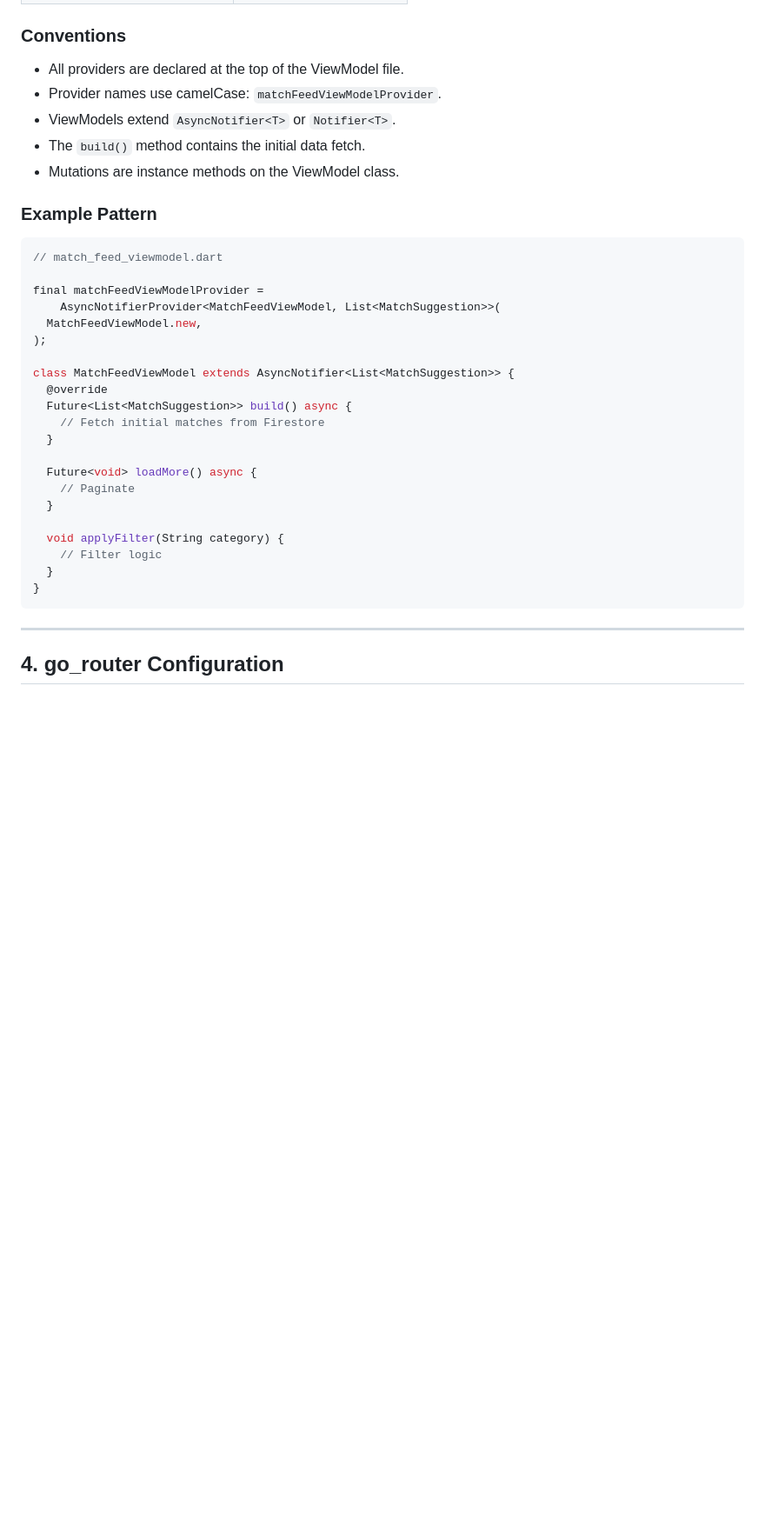
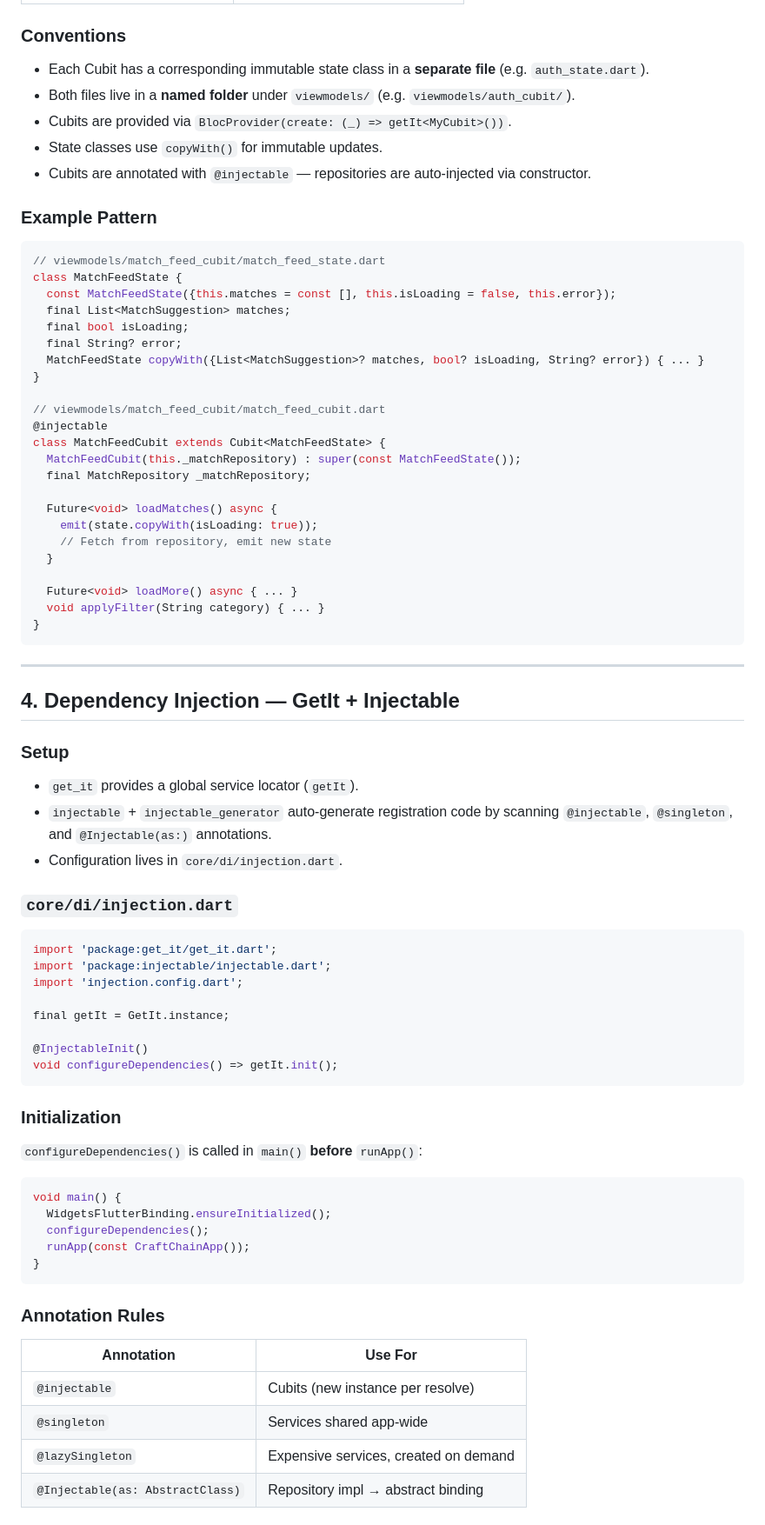
Before and after one commit to Osamamsm/Craft-Chain, a Markdown page: .specify/plan.md, the part around one of its changes. Shown at 87% size. GitHub-like rendering; blank space fills up the shorter version.

Commit message:
modify the plan to use cubit instead of riverpod , include dependency injection with getit and injectable

````diff
--- a/.specify/plan.md
+++ b/.specify/plan.md
@@ -171,38 +186,81 @@ View ← (state update) ← ViewModel ← Repository ← Firestore
 
 ### Conventions
 
-- All providers are declared at the top of the ViewModel file.
-- Provider names use camelCase: `matchFeedViewModelProvider`.
-- ViewModels extend `AsyncNotifier<T>` or `Notifier<T>`.
-- The `build()` method contains the initial data fetch.
-- Mutations are instance methods on the ViewModel class.
+- Each Cubit has a corresponding immutable state class in a **separate file** (e.g. `auth_state.dart`).
+- Both files live in a **named folder** under `viewmodels/` (e.g. `viewmodels/auth_cubit/`).
+- Cubits are provided via `BlocProvider(create: (_) => getIt<MyCubit>())`.
+- State classes use `copyWith()` for immutable updates.
+- Cubits are annotated with `@injectable` — repositories are auto-injected via constructor.
 
 ### Example Pattern
 
 ```dart
-// match_feed_viewmodel.dart
+// viewmodels/match_feed_cubit/match_feed_state.dart
+class MatchFeedState {
+  const MatchFeedState({this.matches = const [], this.isLoading = false, this.error});
+  final List<MatchSuggestion> matches;
+  final bool isLoading;
+  final String? error;
+  MatchFeedState copyWith({List<MatchSuggestion>? matches, bool? isLoading, String? error}) { ... }
+}
 
-final matchFeedViewModelProvider =
-    AsyncNotifierProvider<MatchFeedViewModel, List<MatchSuggestion>>(
-  MatchFeedViewModel.new,
-);
+// viewmodels/match_feed_cubit/match_feed_cubit.dart
+@injectable
+class MatchFeedCubit extends Cubit<MatchFeedState> {
+  MatchFeedCubit(this._matchRepository) : super(const MatchFeedState());
+  final MatchRepository _matchRepository;
 
-class MatchFeedViewModel extends AsyncNotifier<List<MatchSuggestion>> {
-  @override
-  Future<List<MatchSuggestion>> build() async {
-    // Fetch initial matches from Firestore
+  Future<void> loadMatches() async {
+    emit(state.copyWith(isLoading: true));
+    // Fetch from repository, emit new state
   }
 
-  Future<void> loadMore() async {
-    // Paginate
-  }
-
-  void applyFilter(String category) {
-    // Filter logic
-  }
+  Future<void> loadMore() async { ... }
+  void applyFilter(String category) { ... }
 }
 ```
 
 ---
 
-## 4. go_router Configuration
+## 4. Dependency Injection — GetIt + Injectable
+
+### Setup
+
+- `get_it` provides a global service locator (`getIt`).
+- `injectable` + `injectable_generator` auto-generate registration code by scanning `@injectable`, `@singleton`, and `@Injectable(as:)` annotations.
+- Configuration lives in `core/di/injection.dart`.
+
+### `core/di/injection.dart`
+
+```dart
+import 'package:get_it/get_it.dart';
+import 'package:injectable/injectable.dart';
+import 'injection.config.dart';
+
+final getIt = GetIt.instance;
+
+@InjectableInit()
+void configureDependencies() => getIt.init();
+```
+
+### Initialization
+
+`configureDependencies()` is called in `main()` **before** `runApp()`:
+
+```dart
+void main() {
+  WidgetsFlutterBinding.ensureInitialized();
+  configureDependencies();
+  runApp(const CraftChainApp());
+}
+```
+
+### Annotation Rules
+
+| Annotation                       | Use For                               |
+| -------------------------------- | ------------------------------------- |
+| `@injectable`                    | Cubits (new instance per resolve)     |
+| `@singleton`                     | Services shared app-wide              |
+| `@lazySingleton`                 | Expensive services, created on demand |
+| `@Injectable(as: AbstractClass)` | Repository impl → abstract binding    |
+
````
Also changed, not shown: other parts of .specify/plan.md (+85 -39 lines), .specify/constitution.md (+2 -2 lines), .specify/spec.md (+1 -1 lines).
